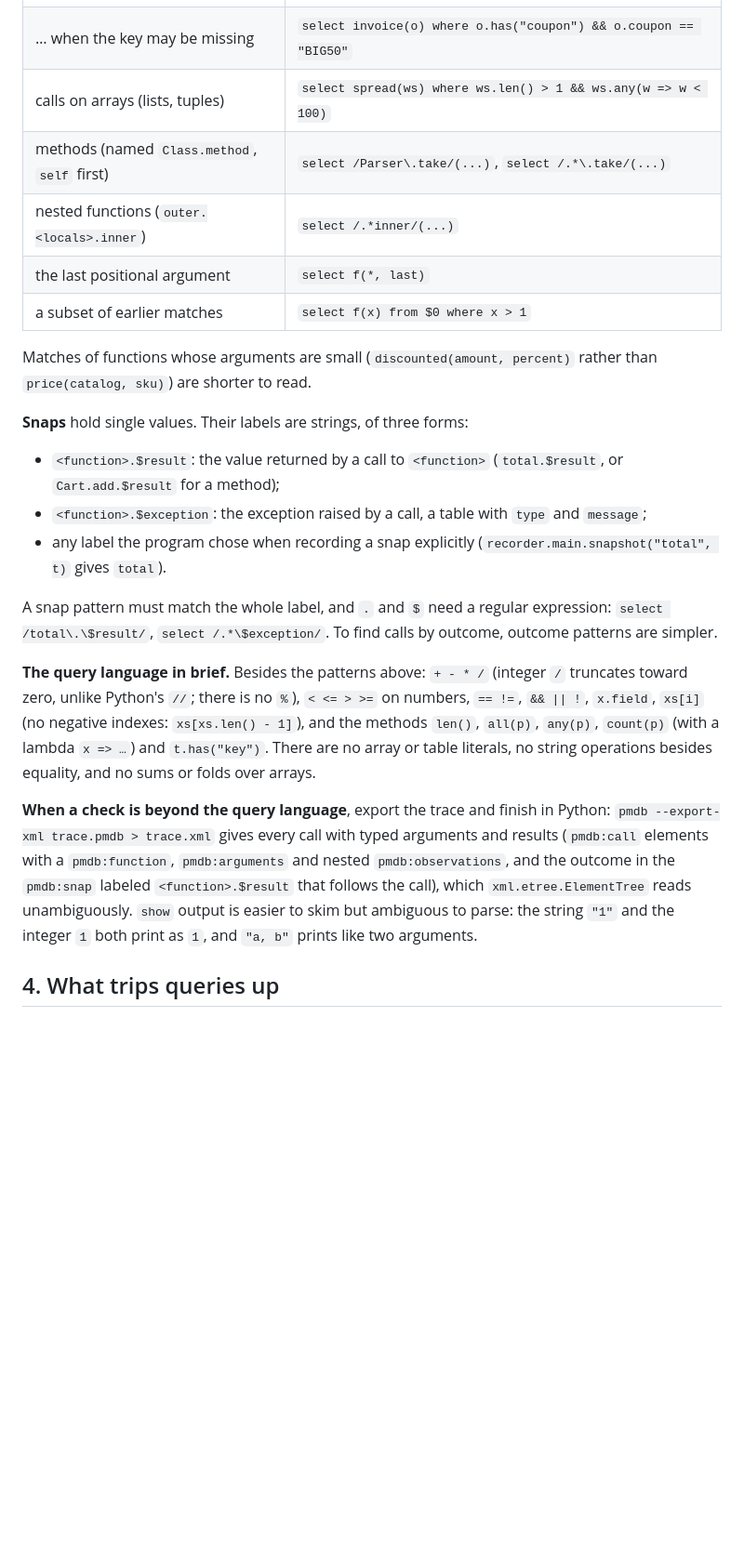
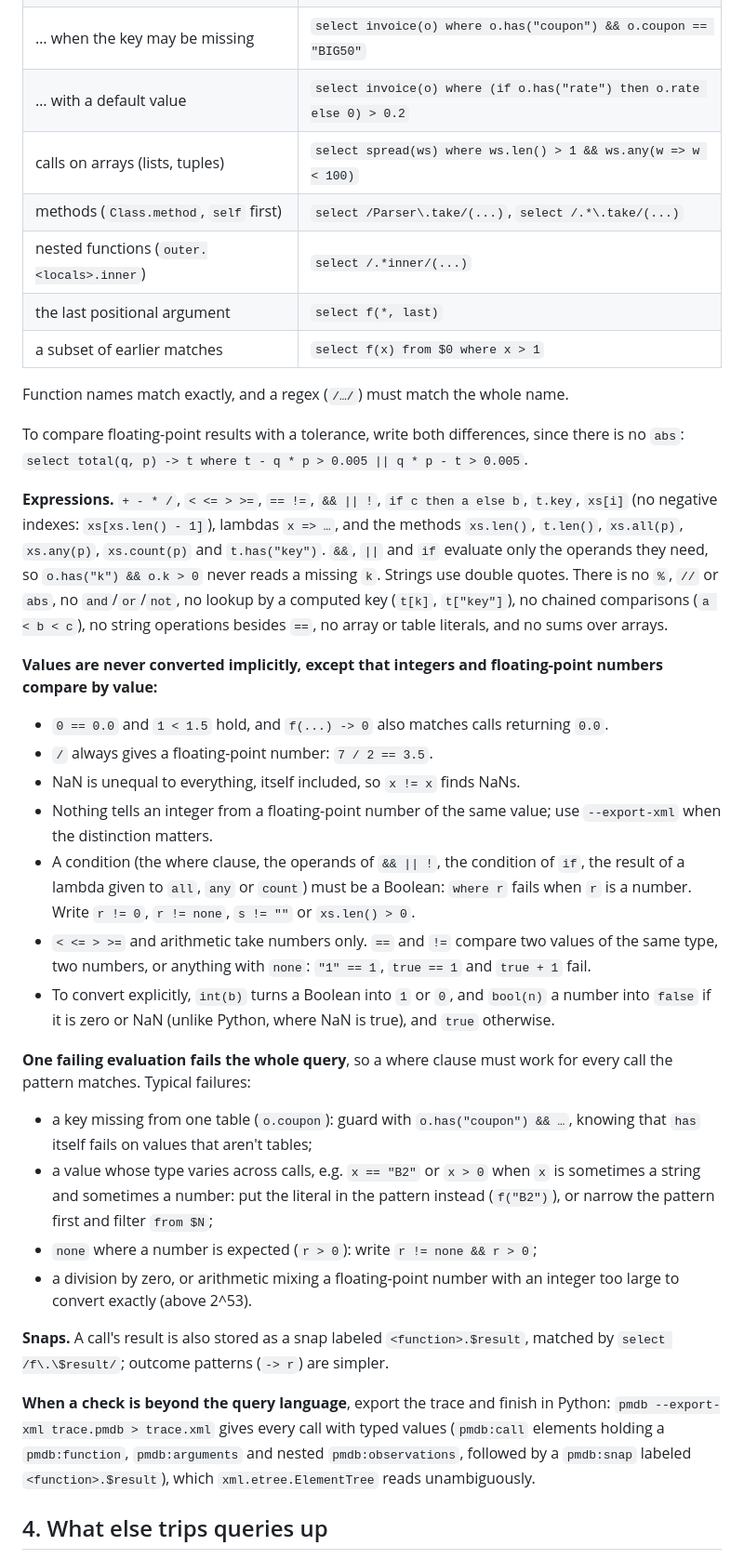
Before and after one commit to simlab-vs/pmdb, a Markdown page: skills/pmdb/SKILL.md, the part around one of its changes. Shown at 93% size. Drawn GitHub-style; blank space fills up the shorter version.

```diff
--- a/skills/pmdb/SKILL.md
+++ b/skills/pmdb/SKILL.md
@@ -110,39 +119,59 @@ the exception's `type` and `message`.
 | calls that raised | `select f(...) raised e`, `select _(...) raised e where e.type == "KeyError"` |
 | calls on tables (dicts, named tuples) | `select invoice(o) where o.currency == "GBP"` |
 | … when the key may be missing | `select invoice(o) where o.has("coupon") && o.coupon == "BIG50"` |
+| … with a default value | `select invoice(o) where (if o.has("rate") then o.rate else 0) > 0.2` |
 | calls on arrays (lists, tuples) | `select spread(ws) where ws.len() > 1 && ws.any(w => w < 100)` |
-| methods (named `Class.method`, `self` first) | `select /Parser\.take/(...)`, `select /.*\.take/(...)` |
+| methods (`Class.method`, `self` first) | `select /Parser\.take/(...)`, `select /.*\.take/(...)` |
 | nested functions (`outer.<locals>.inner`) | `select /.*inner/(...)` |
 | the last positional argument | `select f(*, last)` |
 | a subset of earlier matches | `select f(x) from $0 where x > 1` |
 
-Matches of functions whose arguments are small (`discounted(amount, percent)` rather than
-`price(catalog, sku)`) are shorter to read.
+Function names match exactly, and a regex (`/…/`) must match the whole name.
 
-**Snaps** hold single values. Their labels are strings, of three forms:
-- `<function>.$result`: the value returned by a call to `<function>` (`total.$result`, or
-  `Cart.add.$result` for a method);
-- `<function>.$exception`: the exception raised by a call, a table with `type` and `message`;
-- any label the program chose when recording a snap explicitly
-  (`recorder.main.snapshot("total", t)` gives `total`).
+To compare floating-point results with a tolerance, write both differences, since there is no
+`abs`: `select total(q, p) -> t where t - q * p > 0.005 || q * p - t > 0.005`.
 
-A snap pattern must match the whole label, and `.` and `$` need a regular expression:
-`select /total\.\$result/`, `select /.*\$exception/`. To find calls by outcome, outcome
-patterns are simpler.
+**Expressions.** `+ - * /`, `< <= > >=`, `== !=`, `&& || !`, `if c then a else b`, `t.key`,
+`xs[i]` (no negative indexes: `xs[xs.len() - 1]`), lambdas `x => …`, and the methods `xs.len()`,
+`t.len()`, `xs.all(p)`, `xs.any(p)`, `xs.count(p)` and `t.has("key")`. `&&`, `||` and `if`
+evaluate only the operands they need, so `o.has("k") && o.k > 0` never reads a missing `k`.
+Strings use double quotes. There is no `%`, `//` or `abs`, no `and`/`or`/`not`, no lookup by a
+computed key (`t[k]`, `t["key"]`), no chained comparisons (`a < b < c`), no string operations
+besides `==`, no array or table literals, and no sums over arrays.
 
-**The query language in brief.** Besides the patterns above: `+ - * /` (integer `/` truncates
-toward zero, unlike Python's `//`; there is no `%`), `< <= > >=` on numbers, `== !=`, `&& || !`,
-`x.field`, `xs[i]` (no negative indexes: `xs[xs.len() - 1]`), and the methods `len()`, `all(p)`,
-`any(p)`, `count(p)` (with a lambda `x => …`) and `t.has("key")`. There are no array or table
-literals, no string operations besides equality, and no sums or folds over arrays.
+**Values are never converted implicitly, except that integers and floating-point numbers compare
+by value:**
+- `0 == 0.0` and `1 < 1.5` hold, and `f(...) -> 0` also matches calls returning `0.0`.
+- `/` always gives a floating-point number: `7 / 2 == 3.5`.
+- NaN is unequal to everything, itself included, so `x != x` finds NaNs.
+- Nothing tells an integer from a floating-point number of the same value; use `--export-xml`
+  when the distinction matters.
+- A condition (the where clause, the operands of `&& || !`, the condition of `if`, the result of
+  a lambda given to `all`, `any` or `count`) must be a Boolean: `where r` fails when `r` is a
+  number. Write `r != 0`, `r != none`, `s != ""` or `xs.len() > 0`.
+- `< <= > >=` and arithmetic take numbers only. `==` and `!=` compare two values of the same
+  type, two numbers, or anything with `none`: `"1" == 1`, `true == 1` and `true + 1` fail.
+- To convert explicitly, `int(b)` turns a Boolean into `1` or `0`, and `bool(n)` a number into
+  `false` if it is zero or NaN (unlike Python, where NaN is true), and `true` otherwise.
+
+**One failing evaluation fails the whole query**, so a where clause must work for every call the
+pattern matches. Typical failures:
+- a key missing from one table (`o.coupon`): guard with `o.has("coupon") && …`, knowing that
+  `has` itself fails on values that aren't tables;
+- a value whose type varies across calls, e.g. `x == "B2"` or `x > 0` when `x` is sometimes a
+  string and sometimes a number: put the literal in the pattern instead (`f("B2")`), or narrow
+  the pattern first and filter `from $N`;
+- `none` where a number is expected (`r > 0`): write `r != none && r > 0`;
+- a division by zero, or arithmetic mixing a floating-point number with an integer too large to
+  convert exactly (above 2^53).
+
+**Snaps.** A call's result is also stored as a snap labeled `<function>.$result`, matched by
+`select /f\.\$result/`; outcome patterns (`-> r`) are simpler.
 
 **When a check is beyond the query language**, export the trace and finish in Python:
-`pmdb --export-xml trace.pmdb > trace.xml` gives every call with typed arguments and results
-(`pmdb:call` elements with a `pmdb:function`, `pmdb:arguments` and nested `pmdb:observations`, and
-the outcome in the `pmdb:snap` labeled `<function>.$result` that follows the call), which
-`xml.etree.ElementTree` reads unambiguously. `show` output is easier to skim but ambiguous to
-parse: the string `"1"` and the integer `1` both print as `1`, and `"a, b"` prints like two
-arguments.
+`pmdb --export-xml trace.pmdb > trace.xml` gives every call with typed values (`pmdb:call`
+elements holding a `pmdb:function`, `pmdb:arguments` and nested `pmdb:observations`, followed by
+a `pmdb:snap` labeled `<function>.$result`), which `xml.etree.ElementTree` reads unambiguously.
 
-## 4. What trips queries up
+## 4. What else trips queries up
 
```
Also changed, not shown: other parts of skills/pmdb/SKILL.md (+86 -99 lines).
